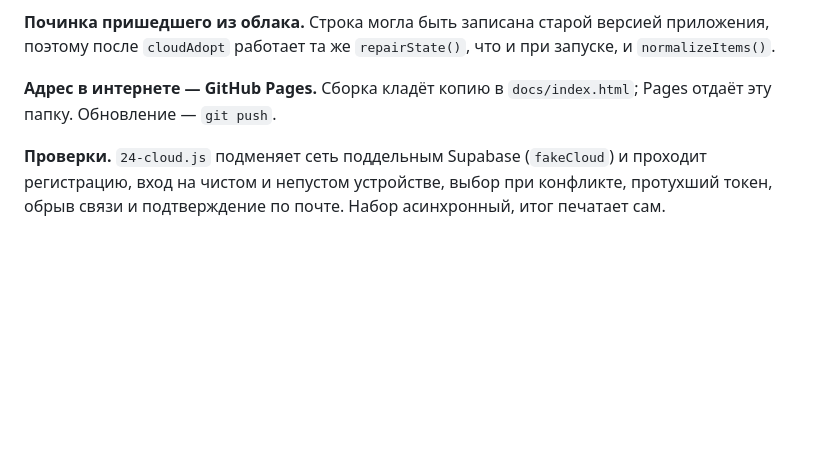
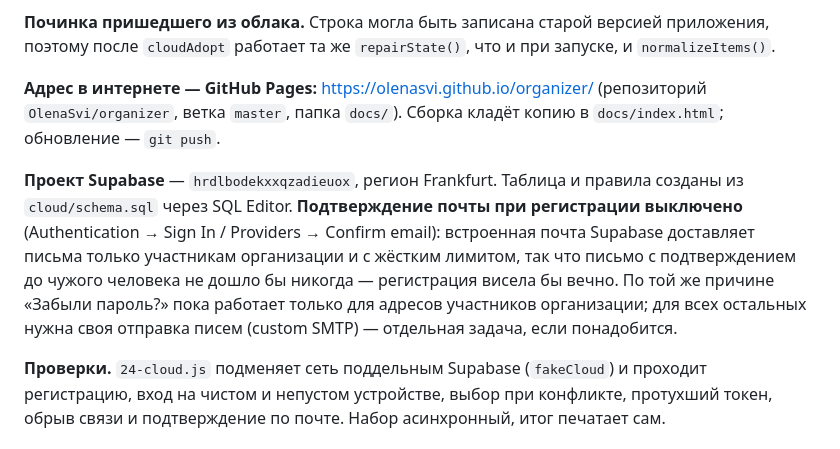
Before and after one commit to OlenaSvi/organizer, a Markdown page: ARCHITECTURE.md, the part around the change. Rendered like a GitHub page; blank space fills up the shorter version.

Commit message:
Где живёт облако: адрес, проект и почему без подтверждения почты
Co-Authored-By: Claude Fable 5.1 <noreply@anthropic.com>
Claude-Session: https://claude.ai/code/session_0128v1bnx9gHRwZVuTbjGdRA

```diff
--- a/ARCHITECTURE.md
+++ b/ARCHITECTURE.md
@@ -750,8 +750,19 @@ render()
 версией приложения, поэтому после `cloudAdopt` работает та же
 `repairState()`, что и при запуске, и `normalizeItems()`.
 
-**Адрес в интернете — GitHub Pages.** Сборка кладёт копию в
-`docs/index.html`; Pages отдаёт эту папку. Обновление — `git push`.
+**Адрес в интернете — GitHub Pages:** https://olenasvi.github.io/organizer/
+(репозиторий `OlenaSvi/organizer`, ветка `master`, папка `docs/`). Сборка
+кладёт копию в `docs/index.html`; обновление — `git push`.
+
+**Проект Supabase** — `hrdlbodekxxqzadieuox`, регион Frankfurt. Таблица и
+правила созданы из `cloud/schema.sql` через SQL Editor. **Подтверждение
+почты при регистрации выключено** (Authentication → Sign In / Providers
+→ Confirm email): встроенная почта Supabase доставляет письма только
+участникам организации и с жёстким лимитом, так что письмо с
+подтверждением до чужого человека не дошло бы никогда — регистрация
+висела бы вечно. По той же причине «Забыли пароль?» пока работает
+только для адресов участников организации; для всех остальных нужна
+своя отправка писем (custom SMTP) — отдельная задача, если понадобится.
 
 **Проверки.** `24-cloud.js` подменяет сеть поддельным Supabase
 (`fakeCloud`) и проходит регистрацию, вход на чистом и непустом
```
